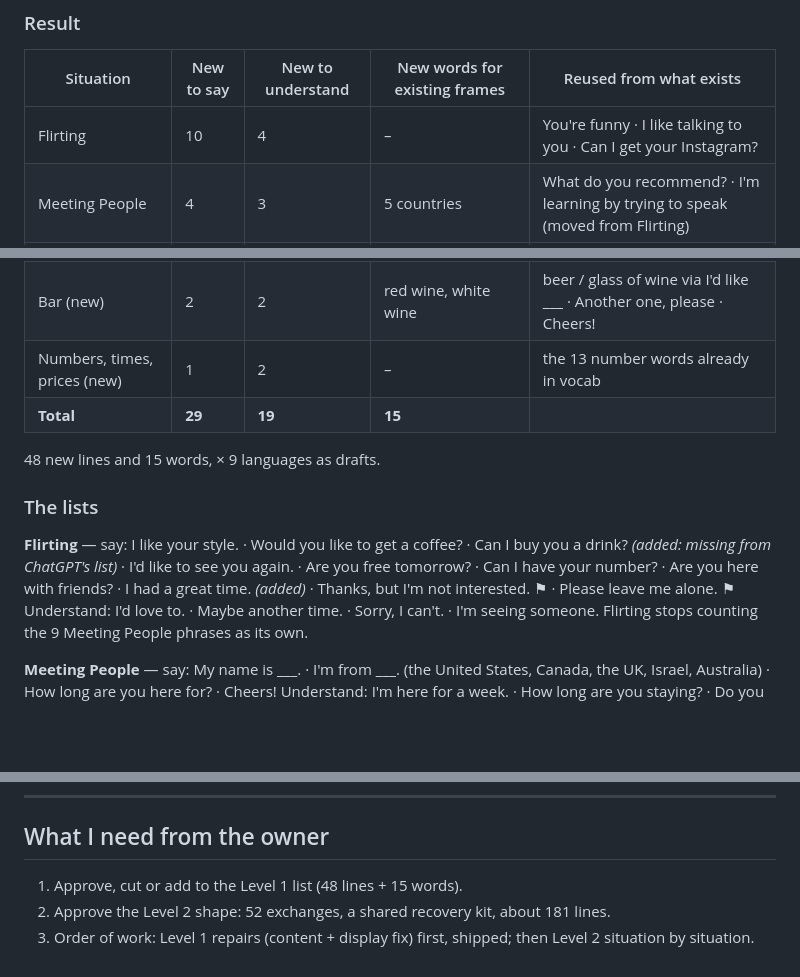
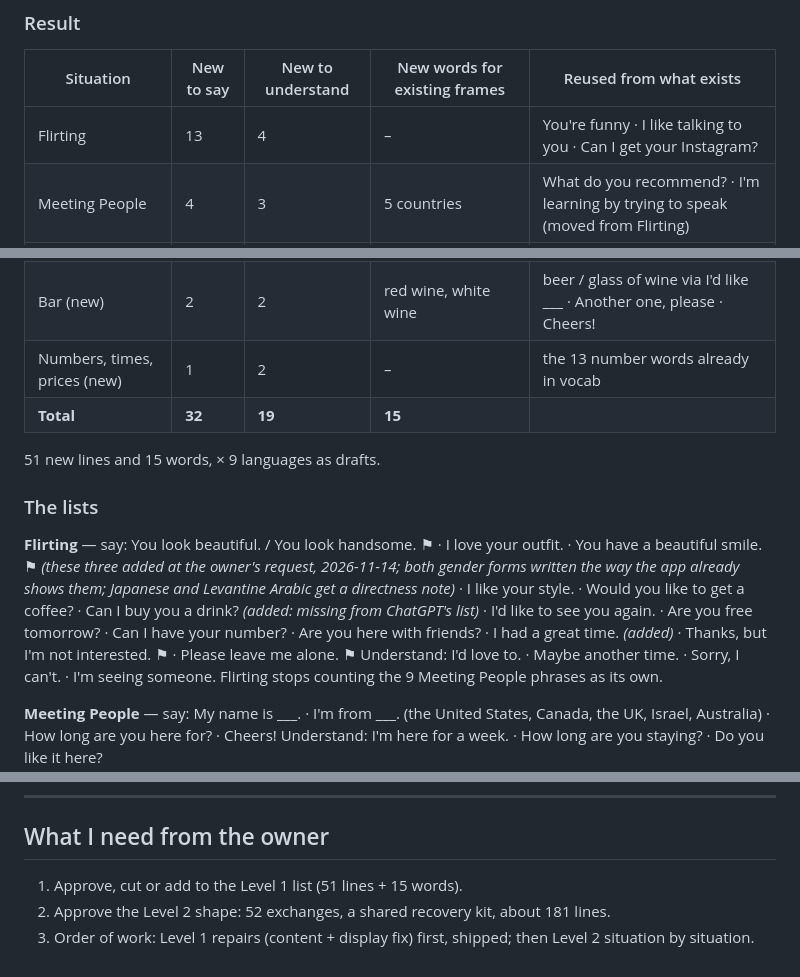
Before and after one commit to sreich1128-ctrl/wayword, a Markdown page: docs/LEVEL_CUT.md, 3 parts joined by grey strips. Drawn GitHub-style; blank space fills up the shorter version.

Commit message:
docs: add three appearance compliments to the Flirting list (owner's request)
Co-Authored-By: Claude Fable 5.2 <noreply@anthropic.com>

```diff
--- a/docs/LEVEL_CUT.md
+++ b/docs/LEVEL_CUT.md
@@ -16,20 +16,20 @@ ChatGPT's own QA reported zero overlaps with existing content. That check was ex
 
 | Situation | New to say | New to understand | New words for existing frames | Reused from what exists |
 |---|---|---|---|---|
-| Flirting | 10 | 4 | – | You're funny · I like talking to you · Can I get your Instagram? |
+| Flirting | 13 | 4 | – | You're funny · I like talking to you · Can I get your Instagram? |
 | Meeting People | 4 | 3 | 5 countries | What do you recommend? · I'm learning by trying to speak (moved from Flirting) |
 | Help & emergencies | 5 | 3 | hospital + 4 (pain, a fever, a cough, allergies) | Where is ___? · Please leave me alone (shared with Flirting) |
 | Airport (new) | 3 | 3 | check-in, baggage claim, gate | Where is ___? · passport, ticket |
 | Sightseeing (new) | 4 | 2 | – | Can I take photos here? · Where is ___? + entrance · It's closed. |
 | Bar (new) | 2 | 2 | red wine, white wine | beer / glass of wine via I'd like ___ · Another one, please · Cheers! |
 | Numbers, times, prices (new) | 1 | 2 | – | the 13 number words already in vocab |
-| **Total** | **29** | **19** | **15** | |
+| **Total** | **32** | **19** | **15** | |
 
-48 new lines and 15 words, × 9 languages as drafts.
+51 new lines and 15 words, × 9 languages as drafts.
 
 ### The lists
 
-**Flirting** — say: I like your style. · Would you like to get a coffee? · Can I buy you a drink? *(added: missing from ChatGPT's list)* · I'd like to see you again. · Are you free tomorrow? · Can I have your number? · Are you here with friends? · I had a great time. *(added)* · Thanks, but I'm not interested. ⚑ · Please leave me alone. ⚑
+**Flirting** — say: You look beautiful. / You look handsome. ⚑ · I love your outfit. · You have a beautiful smile. ⚑ *(these three added at the owner's request, 2026-11-14; both gender forms written the way the app already shows them; Japanese and Levantine Arabic get a directness note)* · I like your style. · Would you like to get a coffee? · Can I buy you a drink? *(added: missing from ChatGPT's list)* · I'd like to see you again. · Are you free tomorrow? · Can I have your number? · Are you here with friends? · I had a great time. *(added)* · Thanks, but I'm not interested. ⚑ · Please leave me alone. ⚑
 Understand: I'd love to. · Maybe another time. · Sorry, I can't. · I'm seeing someone.
 Flirting stops counting the 9 Meeting People phrases as its own.
 
@@ -138,6 +138,6 @@ Everything medical and allergy-related (emergency, pharmacy, "Does this contain
 
 ## What I need from the owner
 
-1. Approve, cut or add to the Level 1 list (48 lines + 15 words).
+1. Approve, cut or add to the Level 1 list (51 lines + 15 words).
 2. Approve the Level 2 shape: 52 exchanges, a shared recovery kit, about 181 lines.
 3. Order of work: Level 1 repairs (content + display fix) first, shipped; then Level 2 situation by situation.
```
